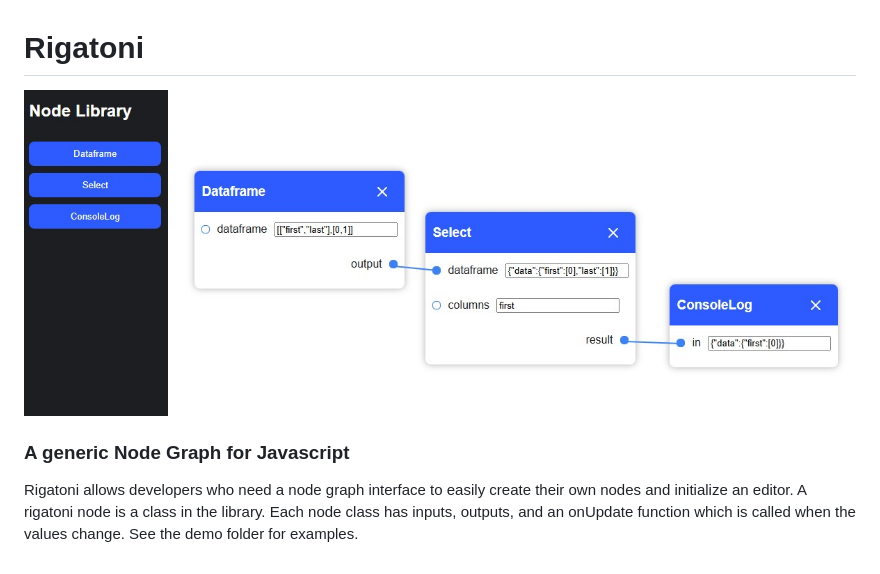
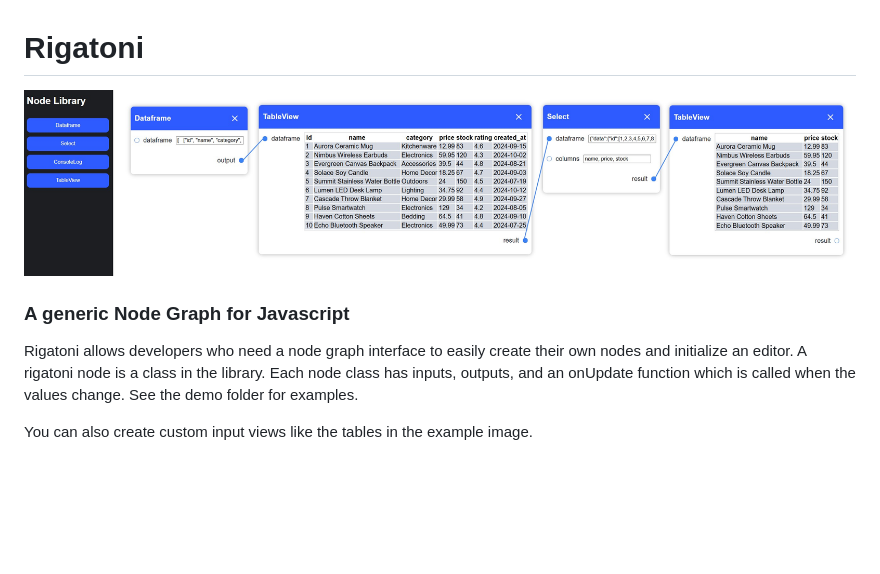
Before and after one commit to NicholasHallman/Rigatoni, a Markdown page: README.md, the part around the change. Rendered like a GitHub page; pictures changed too: resources/data-demo.jpg; blank space fills up the shorter version.

Commit message:
add input views

```diff
--- a/README.md
+++ b/README.md
@@ -5,3 +5,5 @@
 ### A generic Node Graph for Javascript
 
 Rigatoni allows developers who need a node graph interface to easily create their own nodes and initialize an editor. A rigatoni node is a class in the library. Each node class has inputs, outputs, and an onUpdate function which is called when the values change. See the demo folder for examples.
+
+You can also create custom input views like the tables in the example image.
```
Also changed, not shown: 3 other files.
